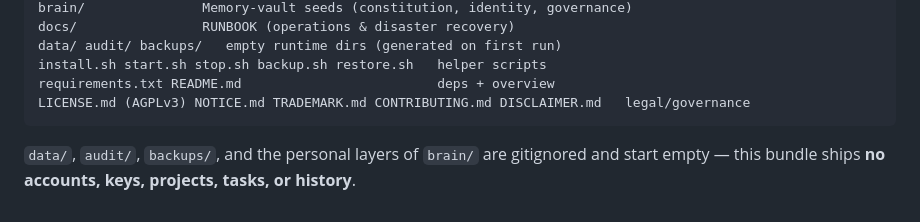
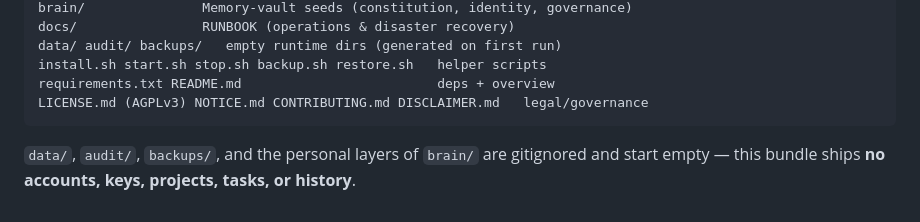
Before and after one commit to kat87ro/sentinel-agentic-os, a Markdown page: INSTALL.md, the part around the change. Rendered like a GitHub page.

````diff
--- a/INSTALL.md
+++ b/INSTALL.md
@@ -181,7 +181,7 @@ docs/                RUNBOOK (operations & disaster recovery)
 data/ audit/ backups/   empty runtime dirs (generated on first run)
 install.sh start.sh stop.sh backup.sh restore.sh   helper scripts
 requirements.txt README.md                         deps + overview
-LICENSE.md (AGPLv3) NOTICE.md TRADEMARK.md CONTRIBUTING.md DISCLAIMER.md   legal/governance
+LICENSE.md (AGPLv3) NOTICE.md CONTRIBUTING.md DISCLAIMER.md   legal/governance
 ```
 
 `data/`, `audit/`, `backups/`, and the personal layers of `brain/` are
````
Also changed, not shown: README.md (+3 -4 lines), TRADEMARK.md (deleted, +0 -36 lines).
